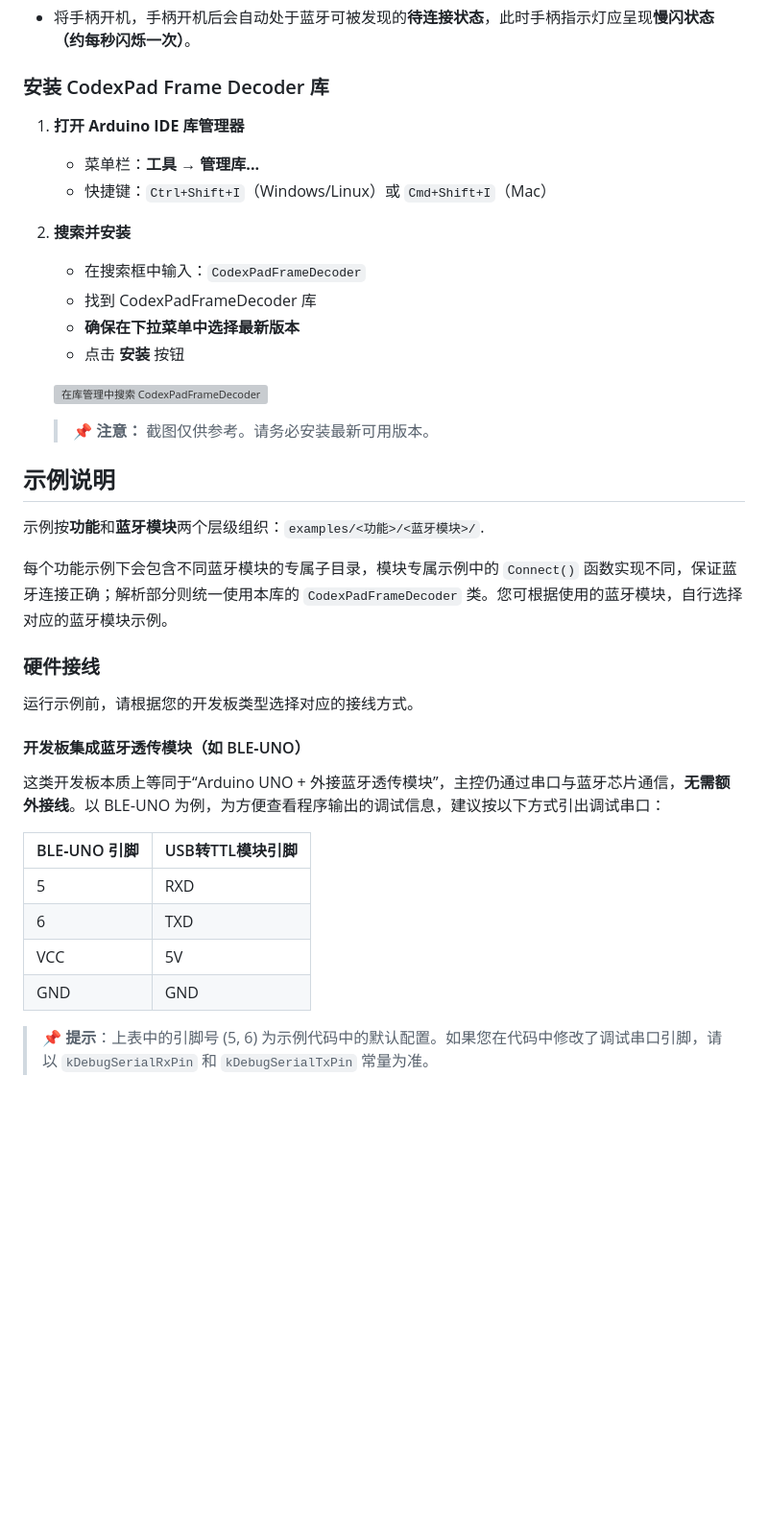
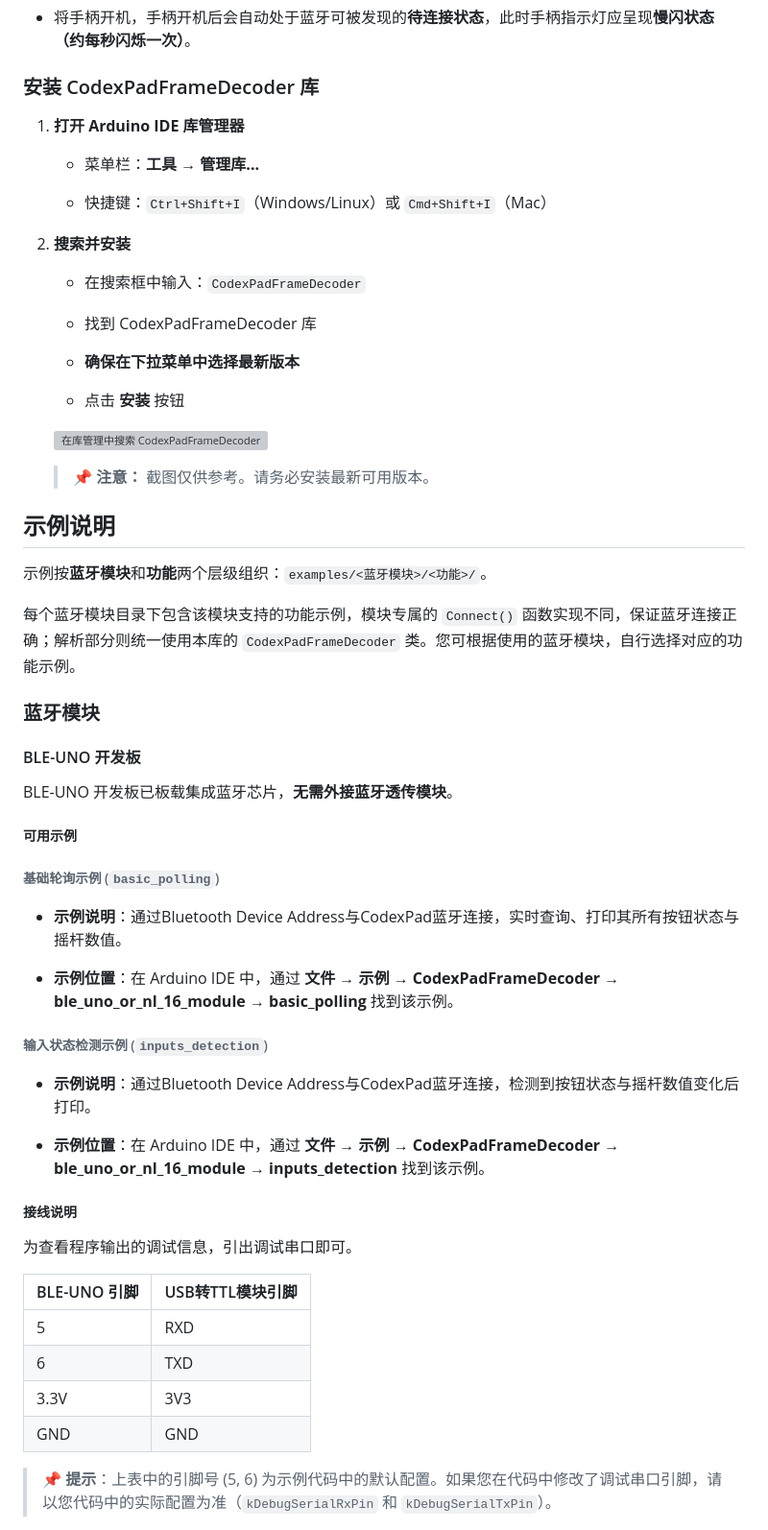
Before and after one commit to CodexPad/codex_pad_frame_decoder_arduino_lib, a Markdown page: README.zh-CN.md, the part around one of its changes. Shown at 96% size. GitHub-like rendering; blank space fills up the shorter version; grey boxes are pictures that could not be loaded.

```diff
--- a/README.zh-CN.md
+++ b/README.zh-CN.md
@@ -75,16 +74,22 @@
 
 - 将手柄开机，手柄开机后会自动处于蓝牙可被发现的**待连接状态**，此时手柄指示灯应呈现**慢闪状态（约每秒闪烁一次）**。
 
-### 安装 CodexPad Frame Decoder 库
+### 安装 CodexPadFrameDecoder 库
 
 1. **打开 Arduino IDE 库管理器**
+
    - 菜单栏：**工具** → **管理库...**
+
    - 快捷键：`Ctrl+Shift+I`（Windows/Linux）或 `Cmd+Shift+I`（Mac）
 
 2. **搜索并安装**
+
    - 在搜索框中输入：`CodexPadFrameDecoder`
+
    - 找到 CodexPadFrameDecoder 库
+
    - **确保在下拉菜单中选择最新版本**
+
    - 点击 **安装** 按钮
 
     ![在库管理中搜索 CodexPadFrameDecoder](assets/images/zh-CN/install_codexpad_frame_decoder_library.png)
@@ -93,24 +98,40 @@
 
 ## 示例说明
 
-示例按**功能**和**蓝牙模块**两个层级组织：`examples/<功能>/<蓝牙模块>/`.
+示例按**蓝牙模块**和**功能**两个层级组织：`examples/<蓝牙模块>/<功能>/`。
 
-每个功能示例下会包含不同蓝牙模块的专属子目录，模块专属示例中的 `Connect()` 函数实现不同，保证蓝牙连接正确；解析部分则统一使用本库的 `CodexPadFrameDecoder` 类。您可根据使用的蓝牙模块，自行选择对应的蓝牙模块示例。
+每个蓝牙模块目录下包含该模块支持的功能示例，模块专属的 `Connect()` 函数实现不同，保证蓝牙连接正确；解析部分则统一使用本库的 `CodexPadFrameDecoder` 类。您可根据使用的蓝牙模块，自行选择对应的功能示例。
 
-### 硬件接线
+### 蓝牙模块
 
-运行示例前，请根据您的开发板类型选择对应的接线方式。
+#### BLE-UNO 开发板
 
-#### 开发板集成蓝牙透传模块（如 BLE‑UNO）
+BLE-UNO 开发板已板载集成蓝牙芯片，**无需外接蓝牙透传模块**。
 
-这类开发板本质上等同于“Arduino UNO + 外接蓝牙透传模块”，主控仍通过串口与蓝牙芯片通信，**无需额外接线**。以 BLE‑UNO 为例，为方便查看程序输出的调试信息，建议按以下方式引出调试串口：
+##### 可用示例
 
-| BLE‑UNO 引脚 | USB转TTL模块引脚 |
+###### 基础轮询示例 (`basic_polling`)
+
+- **示例说明**：通过Bluetooth Device Address与CodexPad蓝牙连接，实时查询、打印其所有按钮状态与摇杆数值。
+
+- **示例位置**：在 Arduino IDE 中，通过 **文件** → **示例** → **CodexPadFrameDecoder** → **ble_uno_or_nl_16_module** → **basic_polling** 找到该示例。
+
+###### 输入状态检测示例 (`inputs_detection`)
+
+- **示例说明**：通过Bluetooth Device Address与CodexPad蓝牙连接，检测到按钮状态与摇杆数值变化后打印。
+
+- **示例位置**：在 Arduino IDE 中，通过 **文件** → **示例** → **CodexPadFrameDecoder** → **ble_uno_or_nl_16_module** → **inputs_detection** 找到该示例。
+
+##### 接线说明
+
+为查看程序输出的调试信息，引出调试串口即可。
+
+| BLE-UNO 引脚 | USB转TTL模块引脚 |
 | :----------- | :-------------- |
 | 5            | RXD             |
 | 6            | TXD             |
-| VCC          | 5V              |
+| 3.3V         | 3V3             |
 | GND          | GND             |
 
-> **📌 提示**：上表中的引脚号 (5, 6) 为示例代码中的默认配置。如果您在代码中修改了调试串口引脚，请以 `kDebugSerialRxPin` 和 `kDebugSerialTxPin` 常量为准。
+> **📌 提示**：上表中的引脚号 (5, 6) 为示例代码中的默认配置。如果您在代码中修改了调试串口引脚，请以您代码中的实际配置为准（`kDebugSerialRxPin` 和 `kDebugSerialTxPin`）。
 
```
Also changed, not shown: other parts of README.zh-CN.md (+59 -43 lines), README.md (+140 -99 lines), assets/images/en/view_debug_info.png (added), assets/images/zh-CN/view_debug_info.png (added), 6 other files.
